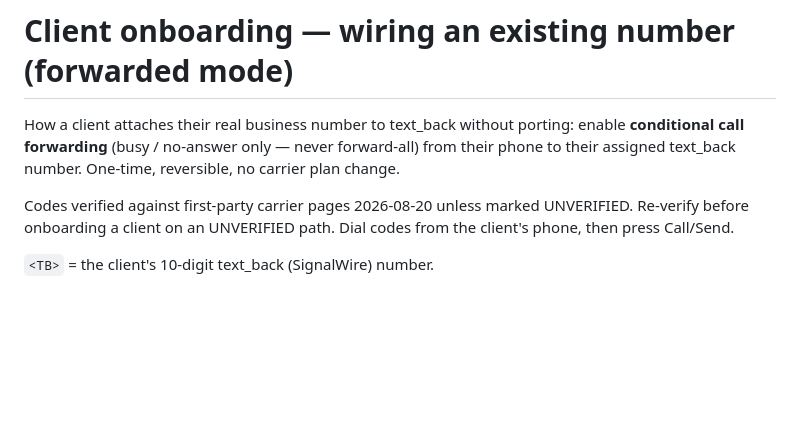
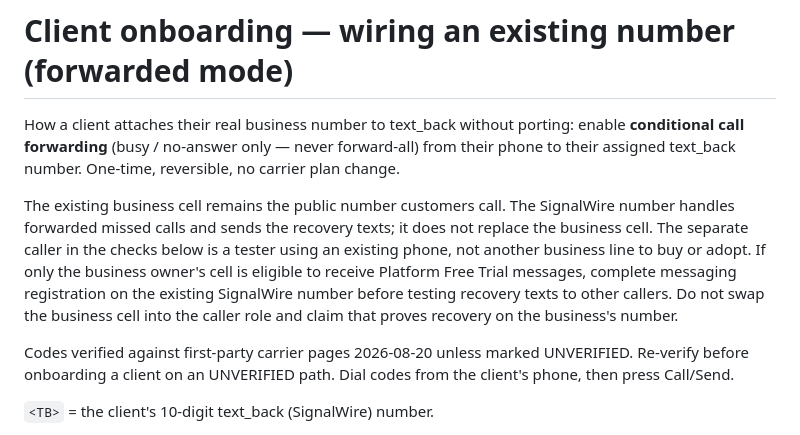
Before and after one commit to mdrilesbutler/text_back, a Markdown page: docs/ONBOARDING-FORWARDING.md, the part around the change. Drawn GitHub-style; blank space fills up the shorter version.

```diff
--- a/docs/ONBOARDING-FORWARDING.md
+++ b/docs/ONBOARDING-FORWARDING.md
@@ -4,6 +4,15 @@ How a client attaches their real business number to text_back without porting:
 enable **conditional call forwarding** (busy / no-answer only — never
 forward-all) from their phone to their assigned text_back number. One-time,
 reversible, no carrier plan change.
+
+The existing business cell remains the public number customers call. The
+SignalWire number handles forwarded missed calls and sends the recovery texts;
+it does not replace the business cell. The separate caller in the checks below
+is a tester using an existing phone, not another business line to buy or adopt.
+If only the business owner's cell is eligible to receive Platform Free Trial
+messages, complete messaging registration on the existing SignalWire number
+before testing recovery texts to other callers. Do not swap the business cell
+into the caller role and claim that proves recovery on the business's number.
 
 Codes verified against first-party carrier pages 2026-08-20 unless marked
 UNVERIFIED. Re-verify before onboarding a client on an UNVERIFIED path.
```
Also changed, not shown: CLAUDE.md (+5 -4 lines), docs/SIGNALWIRE-INTEGRATION.md (+15 -4 lines).
